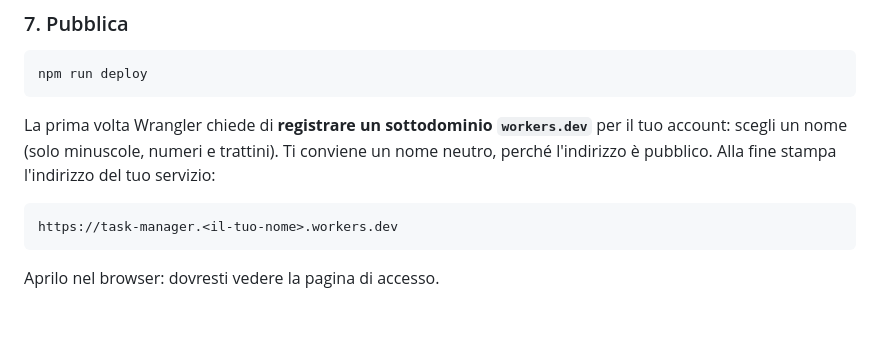
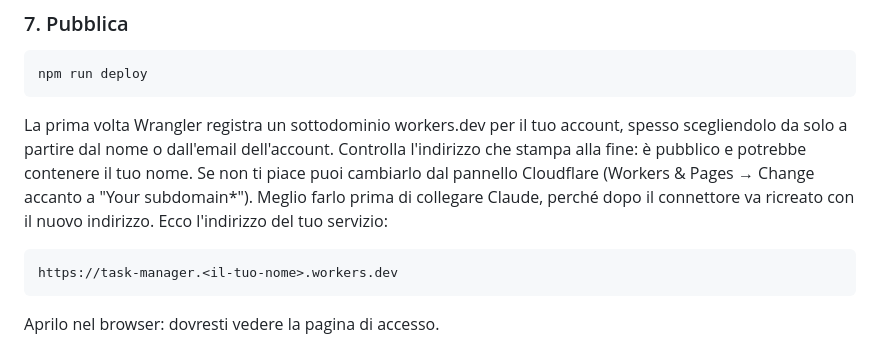
Before and after one commit to SimoCingo/task-manager-mcp, a Markdown page: README.md, the part around the change. Drawn GitHub-style; blank space fills up the shorter version.

Commit message:
Revise workers.dev subdomain registration instructions
Updated instructions for registering a workers.dev subdomain, including details on automatic naming and changing the subdomain in Cloudflare.

````diff
--- a/README.md
+++ b/README.md
@@ -131,7 +131,7 @@ Copia l'output e incollalo quando Wrangler lo chiede.
 npm run deploy
 ```
 
-La prima volta Wrangler chiede di **registrare un sottodominio `workers.dev`** per il tuo account: scegli un nome (solo minuscole, numeri e trattini). Ti conviene un nome neutro, perché l'indirizzo è pubblico. Alla fine stampa l'indirizzo del tuo servizio:
+La prima volta Wrangler registra un sottodominio workers.dev per il tuo account, spesso scegliendolo da solo a partire dal nome o dall'email dell'account. Controlla l'indirizzo che stampa alla fine: è pubblico e potrebbe contenere il tuo nome. Se non ti piace puoi cambiarlo dal pannello Cloudflare (Workers & Pages → Change accanto a "Your subdomain*"). Meglio farlo prima di collegare Claude, perché dopo il connettore va ricreato con il nuovo indirizzo. Ecco l'indirizzo del tuo servizio:
 
 ```
 https://task-manager.<il-tuo-nome>.workers.dev
````
